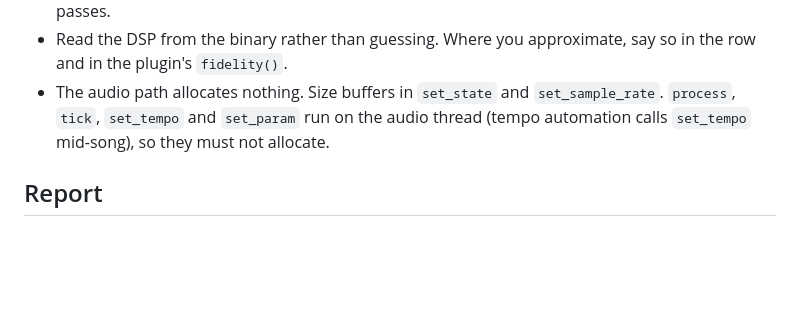
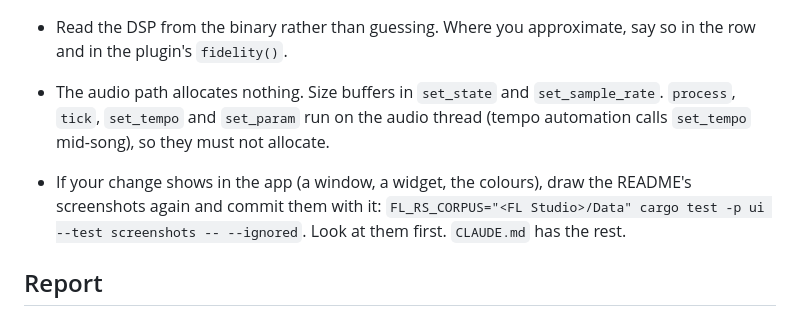
Before and after one commit to Staninna/fl-rs, a Markdown page: .scratch/agent-rules.md, the part around the change. GitHub-like rendering; blank space fills up the shorter version.

```diff
--- a/.scratch/agent-rules.md
+++ b/.scratch/agent-rules.md
@@ -40,6 +40,8 @@ The user is working at this machine. Open no windows and play no sound: no `carg
 - Read the DSP from the binary rather than guessing. Where you approximate, say so in the row and in the plugin's `fidelity()`.
 - The audio path allocates nothing. Size buffers in `set_state` and `set_sample_rate`. `process`, `tick`, `set_tempo` and `set_param` run on the audio thread (tempo automation calls `set_tempo` mid-song), so they must not allocate.
 
+- If your change shows in the app (a window, a widget, the colours), draw the README's screenshots again and commit them with it: `FL_RS_CORPUS="<FL Studio>/Data" cargo test -p ui --test screenshots -- --ignored`. Look at them first. `CLAUDE.md` has the rest.
+
 ## Report
 
 End by delivering your report: under 300 words, saying what plays, what is approximated, corpus numbers before and after, every file you touched outside your own with the lines you changed there, and anything left open. A report that never arrives costs a round trip, so send it before you stop.
```
Also changed, not shown: CLAUDE.md (+8 -0 lines), README.md (+17 -0 lines), docs/screenshots/browser.png (added), docs/screenshots/channel-rack.png (added), docs/screenshots/mixer.png (added), docs/screenshots/piano-roll.png (added), docs/screenshots/playlist.png (added), docs/screenshots/start.png (added), 1 other file.
